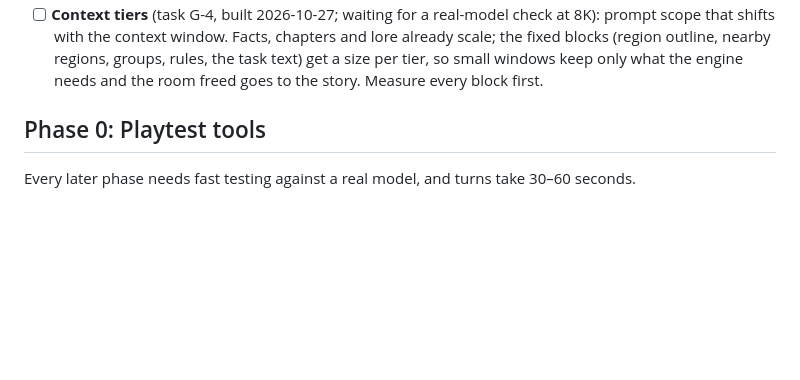
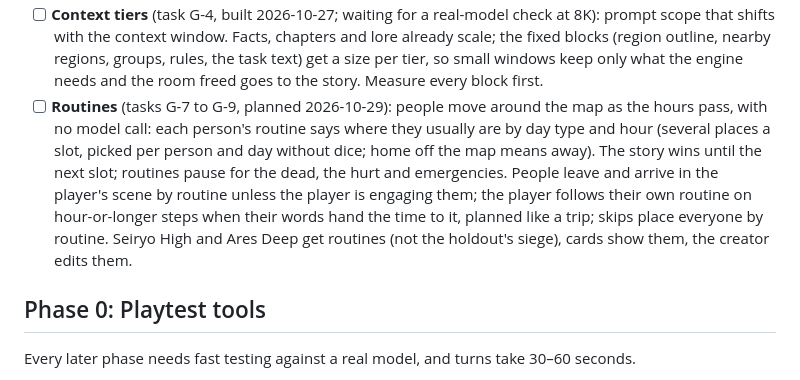
Before and after one commit to Umedyn/Ensemble, a Markdown page: ROADMAP.md, the part around the change. GitHub-like rendering; blank space fills up the shorter version.

Commit message:
Add routines for character movement and interactions in gameplay

```diff
--- a/ROADMAP.md
+++ b/ROADMAP.md
@@ -29,6 +29,7 @@ The plan from here to a game that can host any kind of story: a Mars crew, a zom
 - [x] **Needs per character** (task G-5, 2026-10-28): any character, not just the player, can be without some or all of the world's needs (a robot, a ghost); nothing grows, gives out or shows for them.
 - [ ] **Faction reputation and leading a faction** (task G-6, built 2026-10-28; waiting for a real-model check): the player's standing with each faction changes with what they do; a leader or favored player can direct what their faction does (orders validated and rationed like any effect), and the prompt says so instead of "the player commands no faction".
 - [ ] **Context tiers** (task G-4, built 2026-10-27; waiting for a real-model check at 8K): prompt scope that shifts with the context window. Facts, chapters and lore already scale; the fixed blocks (region outline, nearby regions, groups, rules, the task text) get a size per tier, so small windows keep only what the engine needs and the room freed goes to the story. Measure every block first.
+- [ ] **Routines** (tasks G-7 to G-9, planned 2026-10-29): people move around the map as the hours pass, with no model call: each person's routine says where they usually are by day type and hour (several places a slot, picked per person and day without dice; home off the map means away). The story wins until the next slot; routines pause for the dead, the hurt and emergencies. People leave and arrive in the player's scene by routine unless the player is engaging them; the player follows their own routine on hour-or-longer steps when their words hand the time to it, planned like a trip; skips place everyone by routine. Seiryo High and Ares Deep get routines (not the holdout's siege), cards show them, the creator edits them.
 
 ## Phase 0: Playtest tools
 
```
